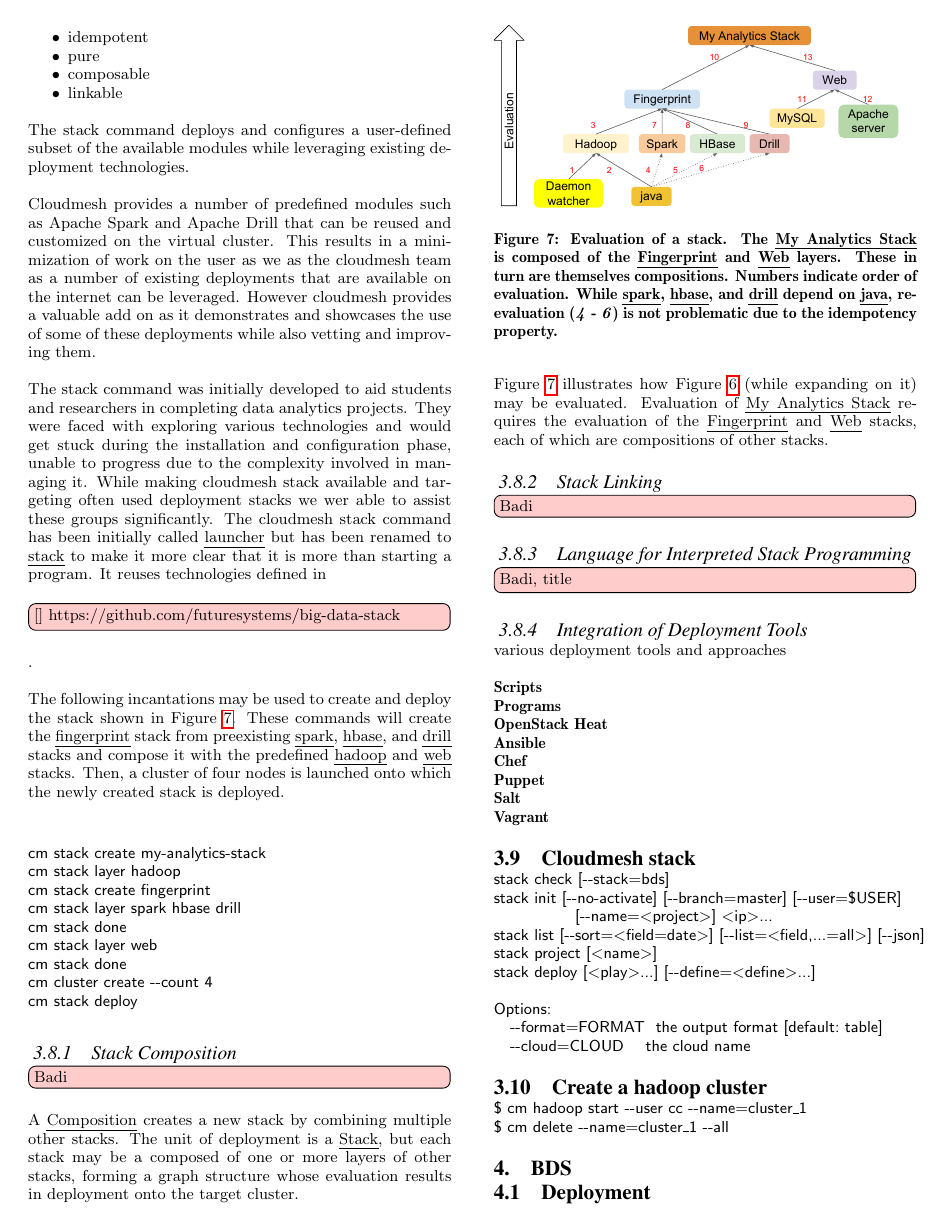
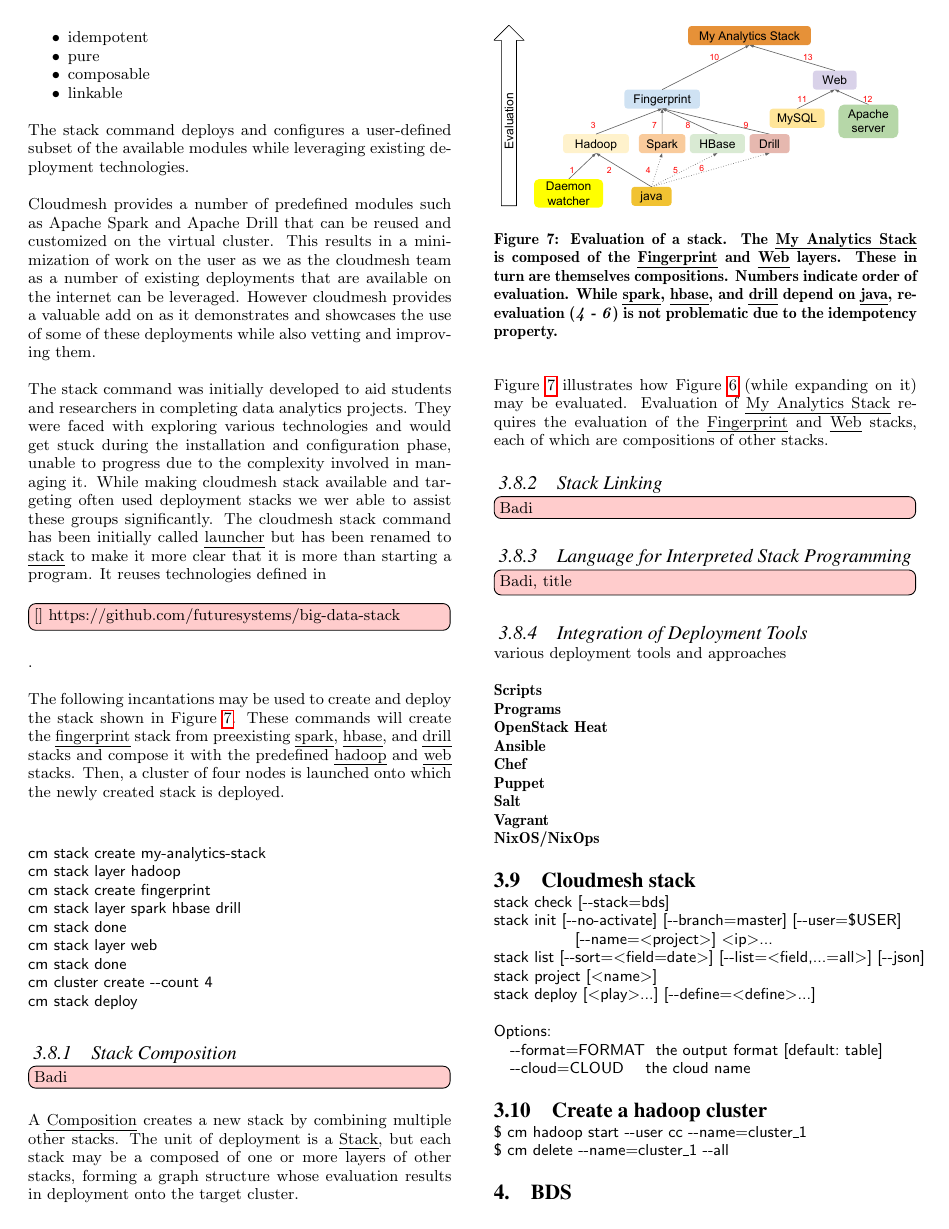
Before and after one commit to cyberaide/nist, a LaTeX paper (vonLaszewski-nist.tex, which reads content.tex): page 7 of 11. Compiled offline with pdfLaTeX.

Commit message:
chg:dev: add NixOS/NixOps to list of deployment tools

```diff
--- a/content.tex
+++ b/content.tex
@@ -778,6 +778,7 @@ various deployment tools and approaches
 \item[Puppet]
 \item[Salt]
 \item[Vagrant]
+\item[NixOS/NixOps]
 \end{description}
 
 \subsection{Cloudmesh stack}
```
